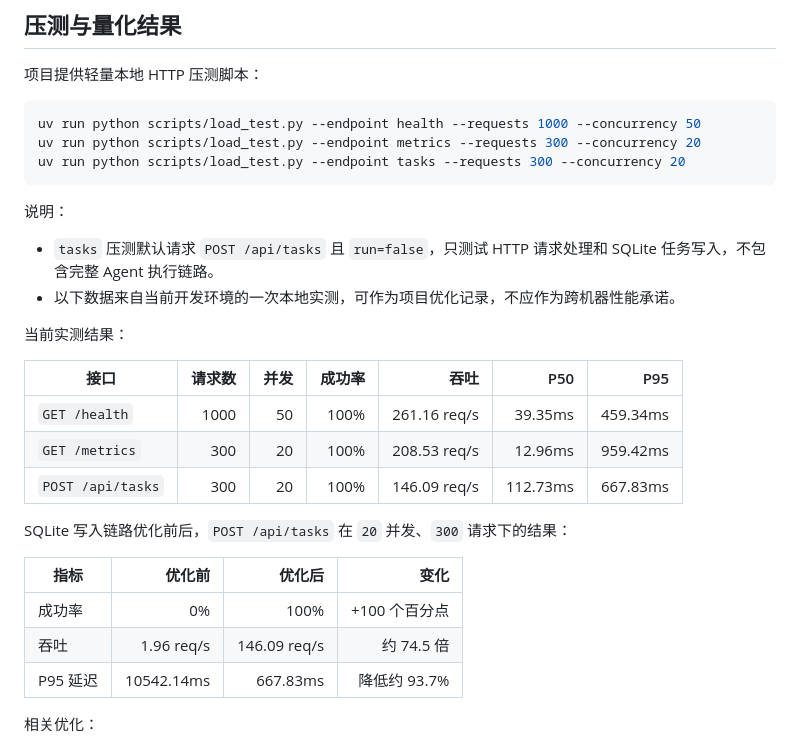
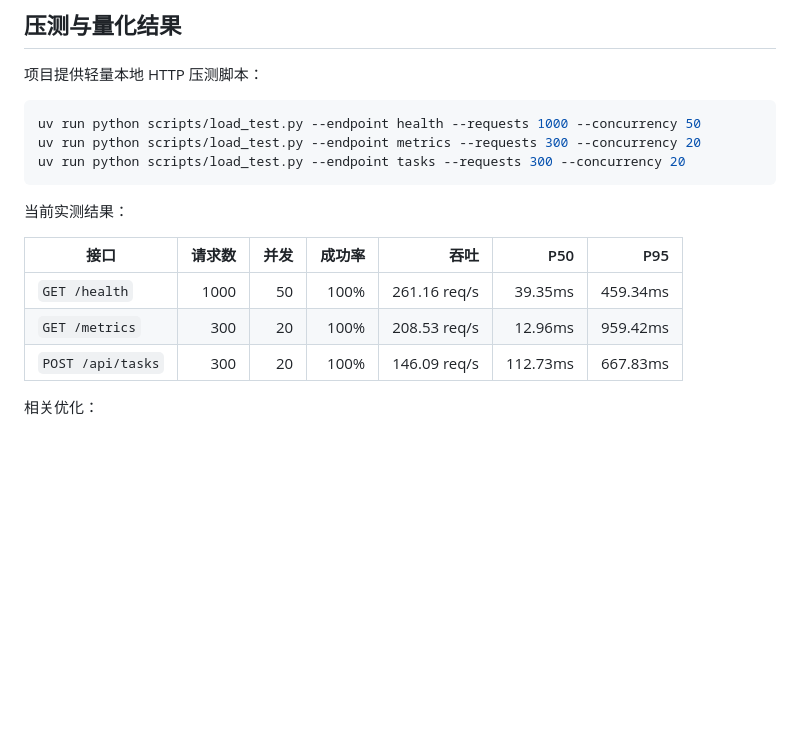
Before and after one commit to CozyOct1/codepilot, a Markdown page: README.md, the part around the change printed below. Drawn GitHub-style; blank space fills up the shorter version.

````diff
--- a/README.md
+++ b/README.md
@@ -317,11 +305,6 @@ uv run python scripts/load_test.py --endpoint metrics --requests 300 --concurren
 uv run python scripts/load_test.py --endpoint tasks --requests 300 --concurrency 20
 ```
 
-说明：
-
-- `tasks` 压测默认请求 `POST /api/tasks` 且 `run=false`，只测试 HTTP 请求处理和 SQLite 任务写入，不包含完整 Agent 执行链路。
-- 以下数据来自当前开发环境的一次本地实测，可作为项目优化记录，不应作为跨机器性能承诺。
-
 当前实测结果：
 
 | 接口 | 请求数 | 并发 | 成功率 | 吞吐 | P50 | P95 |
@@ -329,14 +312,6 @@ uv run python scripts/load_test.py --endpoint tasks --requests 300 --concurrency
 | `GET /health` | 1000 | 50 | 100% | 261.16 req/s | 39.35ms | 459.34ms |
 | `GET /metrics` | 300 | 20 | 100% | 208.53 req/s | 12.96ms | 959.42ms |
 | `POST /api/tasks` | 300 | 20 | 100% | 146.09 req/s | 112.73ms | 667.83ms |
-
-SQLite 写入链路优化前后，`POST /api/tasks` 在 `20` 并发、`300` 请求下的结果：
-
-| 指标 | 优化前 | 优化后 | 变化 |
-| --- | ---: | ---: | ---: |
-| 成功率 | 0% | 100% | +100 个百分点 |
-| 吞吐 | 1.96 req/s | 146.09 req/s | 约 74.5 倍 |
-| P95 延迟 | 10542.14ms | 667.83ms | 降低约 93.7% |
 
 相关优化：
 
````
Also changed, not shown: other parts of README.md (+7 -45 lines), images/framework.png (added), images/logo.png (added).
